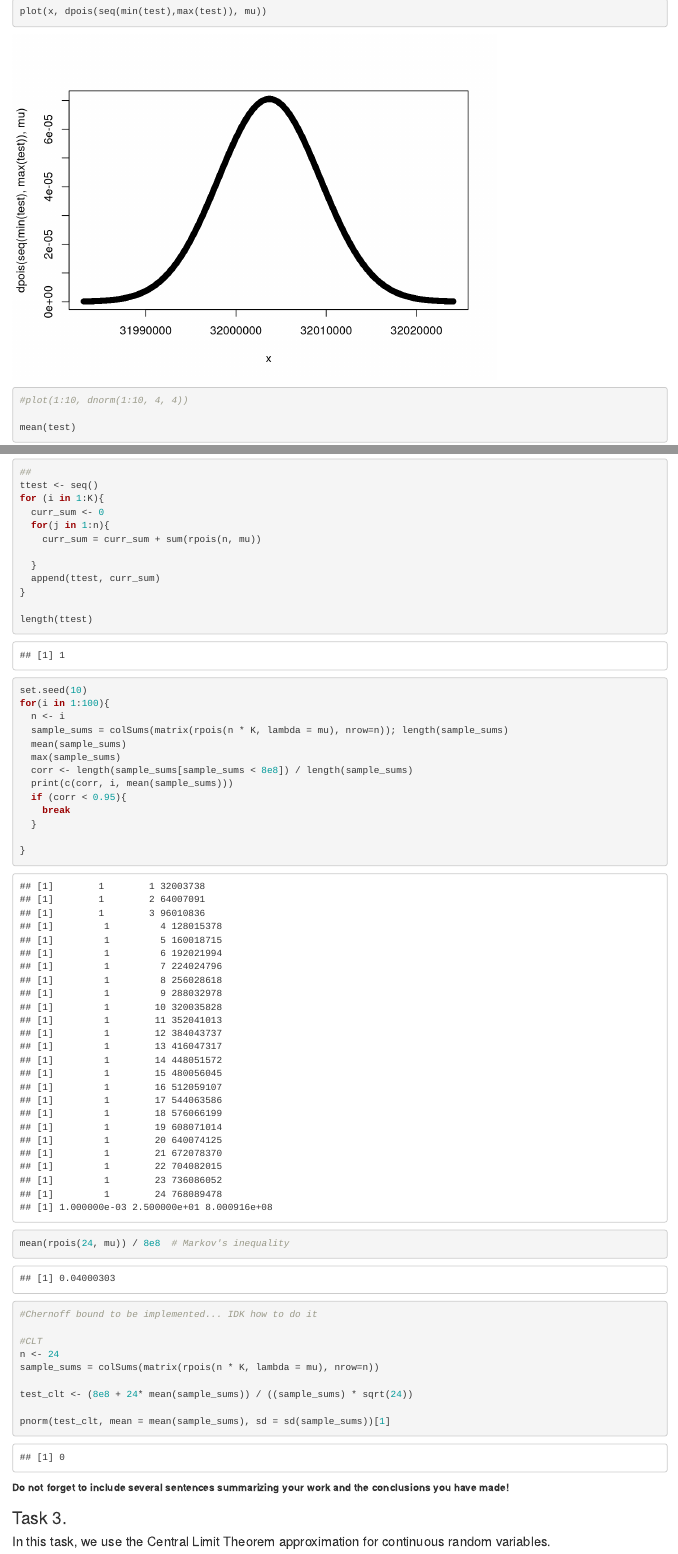
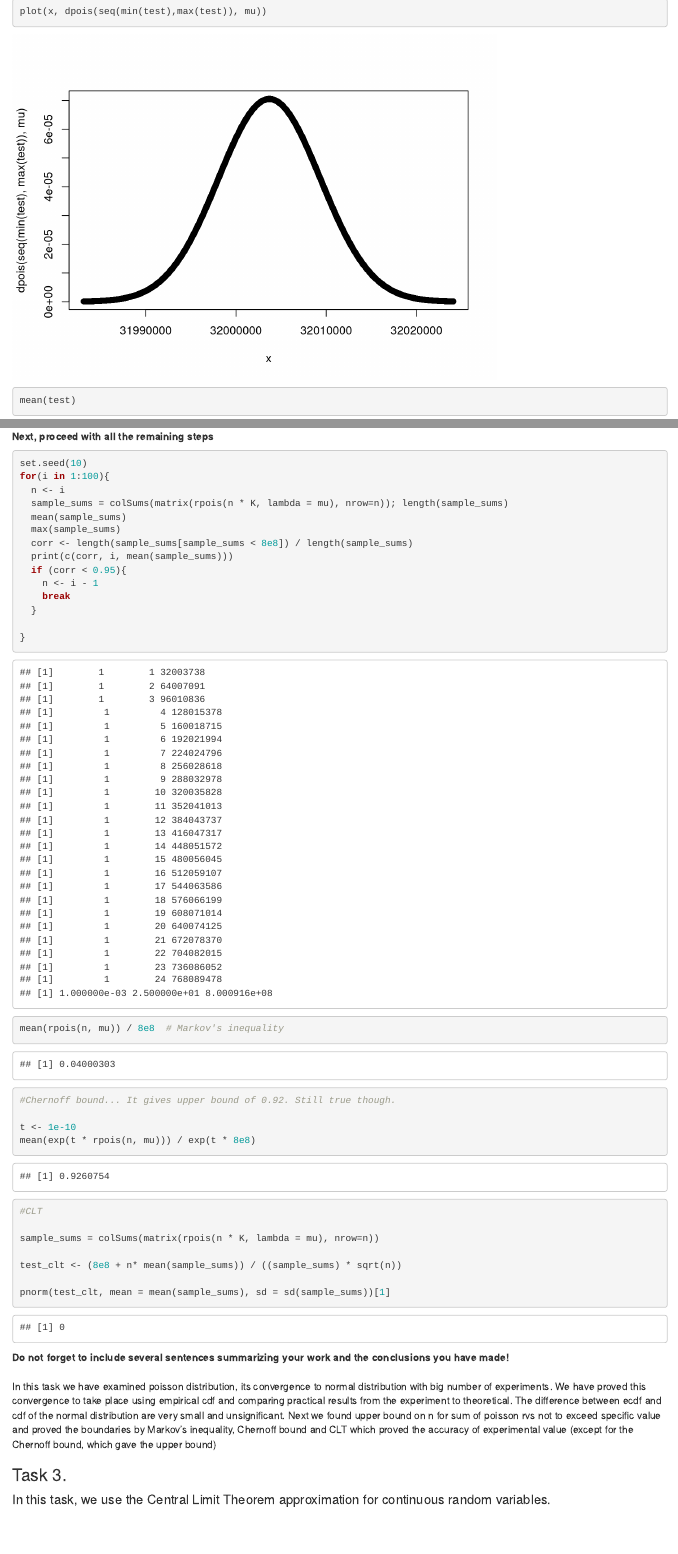
Before and after one commit to shevdan/LLN-CLT-lab-P-S, an R Markdown document (Lab2-2021-Shevchuk-Bondarenko-Hentosh.Rmd): the page in a window 1100 px wide, from 3580 px down, and a second part further down, joined at a grey line. Rendered offline with R 4.5, knitr and Pandoc, with nearby package versions.

Commit message:
Finished task 2

````diff
--- a/Lab2-2021-Shevchuk-Bondarenko-Hentosh.Rmd
+++ b/Lab2-2021-Shevchuk-Bondarenko-Hentosh.Rmd
@@ -144,7 +144,7 @@ test = rpois(10000, mu)
 x <- seq(min(test),max(test), by = 1); length(x)
 
 plot(x, dpois(seq(min(test),max(test)), mu))
-#plot(1:10, dnorm(1:10, 4, 4))
+
 
 mean(test)
 mu
@@ -189,17 +198,3 @@ __Next, proceed with all the remaining steps__
-```{r}
-##
-ttest <- seq()
-for (i in 1:K){
-  curr_sum <- 0
-  for(j in 1:n){
-    curr_sum = curr_sum + sum(rpois(n, mu))
-
-  }
-  append(ttest, curr_sum)
-}
-
-length(ttest)
-```
 
 
 ```{r}
@@ -212,6 +207,7 @@ for(i in 1:100){
   corr <- length(sample_sums[sample_sums < 8e8]) / length(sample_sums)
   print(c(corr, i, mean(sample_sums)))
   if (corr < 0.95){
+    n <- i - 1
     break
   }
 
@@ -219,15 +215,18 @@ for(i in 1:100){
 
 
 
-mean(rpois(24, mu)) / 8e8  # Markov's inequality
+mean(rpois(n, mu)) / 8e8  # Markov's inequality
 
-#Chernoff bound to be implemented... IDK how to do it
+#Chernoff bound... It gives upper bound of 0.92. Still true though.
+
+t <- 1e-10
+mean(exp(t * rpois(n, mu))) / exp(t * 8e8)
 
 #CLT
-n <- 24
+
 sample_sums = colSums(matrix(rpois(n * K, lambda = mu), nrow=n))
 
-test_clt <- (8e8 + 24* mean(sample_sums)) / ((sample_sums) * sqrt(24))
+test_clt <- (8e8 + n* mean(sample_sums)) / ((sample_sums) * sqrt(n))
 
 pnorm(test_clt, mean = mean(sample_sums), sd = sd(sample_sums))[1]
 
@@ -236,6 +235,14 @@ pnorm(test_clt, mean = mean(sample_sums), sd = sd(sample_sums))[1]
 
 __Do not forget to include several sentences summarizing your work and the conclusions you have made!__
 
+###
+In this task we have examined poisson distribution, its convergence to normal distribution with big number of experiments.
+We have proved this convergence to take place using empirical cdf and comparing practical results from the experiment to theoretical.
+The difference between ecdf and cdf of the normal distribution are very small and unsignificant.
+Next we found upper bound on n for sum of poisson rvs not to exceed specific value and proved the boundaries by
+Markov's inequality, Chernoff bound and CLT which proved the accuracy of experimental value (except for the Chernoff bound, which gave the upper bound)
+
+###
 
 
 ### Task 3.
````
Also changed, not shown: Lab2-2021-Shevchuk-Bondarenko-Hentosh.Rmd (21 more changed lines).
